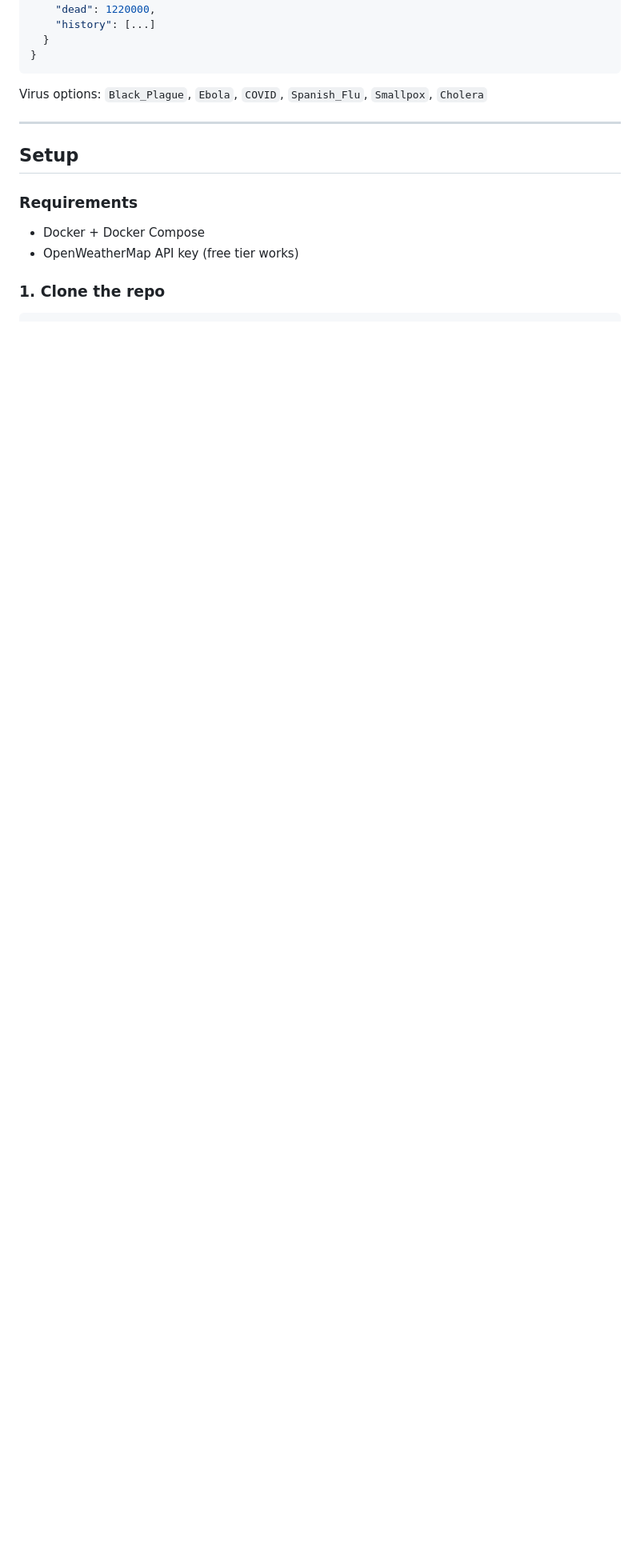
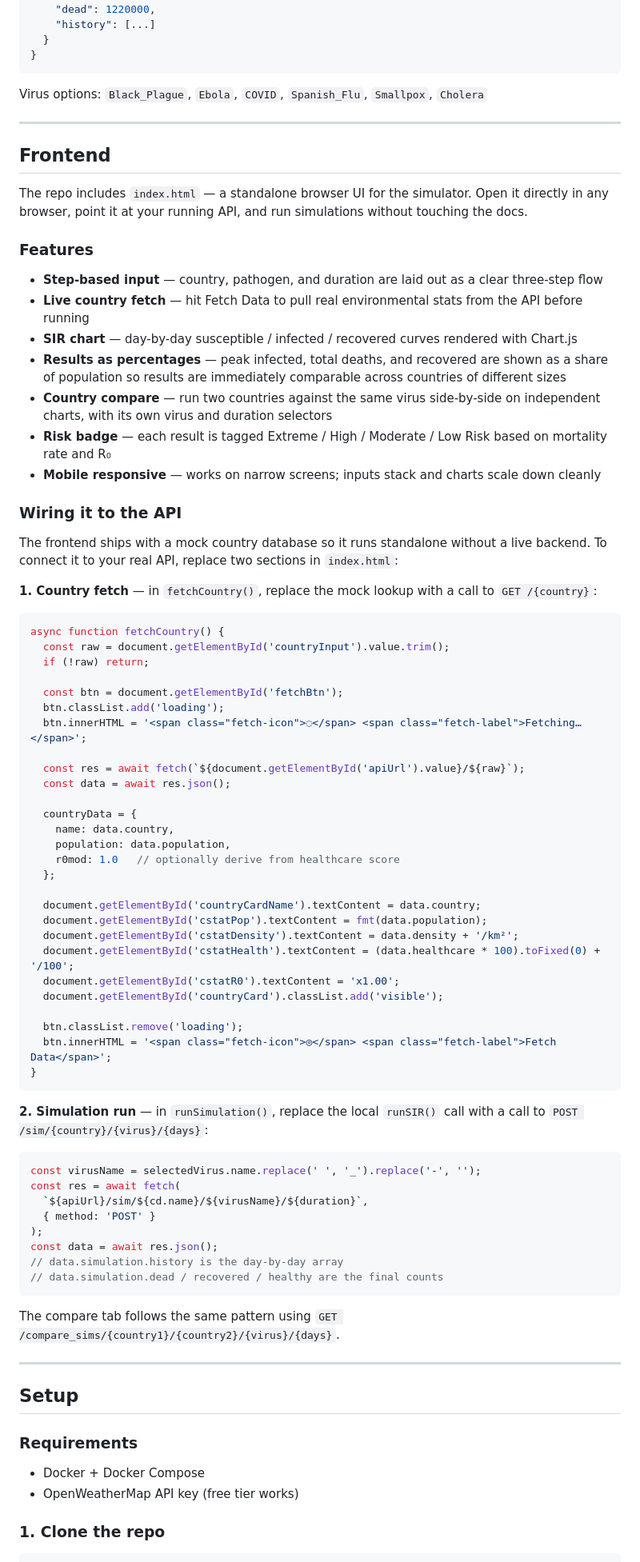
Before and after one commit to jakub712/Virus_Simulation, a Markdown page: README.md, the part around one of its changes. Shown at 80% size. GitHub-like rendering; blank space fills up the shorter version.

````diff
--- a/README.md
+++ b/README.md
@@ -162,6 +150,73 @@ Virus options: `Black_Plague`, `Ebola`, `COVID`, `Spanish_Flu`, `Smallpox`, `Cho
 
 ---
 
+## Frontend
+
+The repo includes `index.html` — a standalone browser UI for the simulator. Open it directly in any browser, point it at your running API, and run simulations without touching the docs.
+
+### Features
+
+- **Step-based input** — country, pathogen, and duration are laid out as a clear three-step flow
+- **Live country fetch** — hit Fetch Data to pull real environmental stats from the API before running
+- **SIR chart** — day-by-day susceptible / infected / recovered curves rendered with Chart.js
+- **Results as percentages** — peak infected, total deaths, and recovered are shown as a share of population so results are immediately comparable across countries of different sizes
+- **Country compare** — run two countries against the same virus side-by-side on independent charts, with its own virus and duration selectors
+- **Risk badge** — each result is tagged Extreme / High / Moderate / Low Risk based on mortality rate and R₀
+- **Mobile responsive** — works on narrow screens; inputs stack and charts scale down cleanly
+
+### Wiring it to the API
+
+The frontend ships with a mock country database so it runs standalone without a live backend. To connect it to your real API, replace two sections in `index.html`:
+
+**1. Country fetch** — in `fetchCountry()`, replace the mock lookup with a call to `GET /{country}`:
+
+```javascript
+async function fetchCountry() {
+  const raw = document.getElementById('countryInput').value.trim();
+  if (!raw) return;
+
+  const btn = document.getElementById('fetchBtn');
+  btn.classList.add('loading');
+  btn.innerHTML = '<span class="fetch-icon">◌</span> <span class="fetch-label">Fetching…</span>';
+
+  const res = await fetch(`${document.getElementById('apiUrl').value}/${raw}`);
+  const data = await res.json();
+
+  countryData = {
+    name: data.country,
+    population: data.population,
+    r0mod: 1.0   // optionally derive from healthcare score
+  };
+
+  document.getElementById('countryCardName').textContent = data.country;
+  document.getElementById('cstatPop').textContent = fmt(data.population);
+  document.getElementById('cstatDensity').textContent = data.density + '/km²';
+  document.getElementById('cstatHealth').textContent = (data.healthcare * 100).toFixed(0) + '/100';
+  document.getElementById('cstatR0').textContent = 'x1.00';
+  document.getElementById('countryCard').classList.add('visible');
+
+  btn.classList.remove('loading');
+  btn.innerHTML = '<span class="fetch-icon">◎</span> <span class="fetch-label">Fetch Data</span>';
+}
+```
+
+**2. Simulation run** — in `runSimulation()`, replace the local `runSIR()` call with a call to `POST /sim/{country}/{virus}/{days}`:
+
+```javascript
+const virusName = selectedVirus.name.replace(' ', '_').replace('-', '');
+const res = await fetch(
+  `${apiUrl}/sim/${cd.name}/${virusName}/${duration}`,
+  { method: 'POST' }
+);
+const data = await res.json();
+// data.simulation.history is the day-by-day array
+// data.simulation.dead / recovered / healthy are the final counts
+```
+
+The compare tab follows the same pattern using `GET /compare_sims/{country1}/{country2}/{virus}/{days}`.
+
+---
+
 ## Setup
 
 ### Requirements
````
Also changed, not shown: other parts of README.md (+10 -16 lines).
